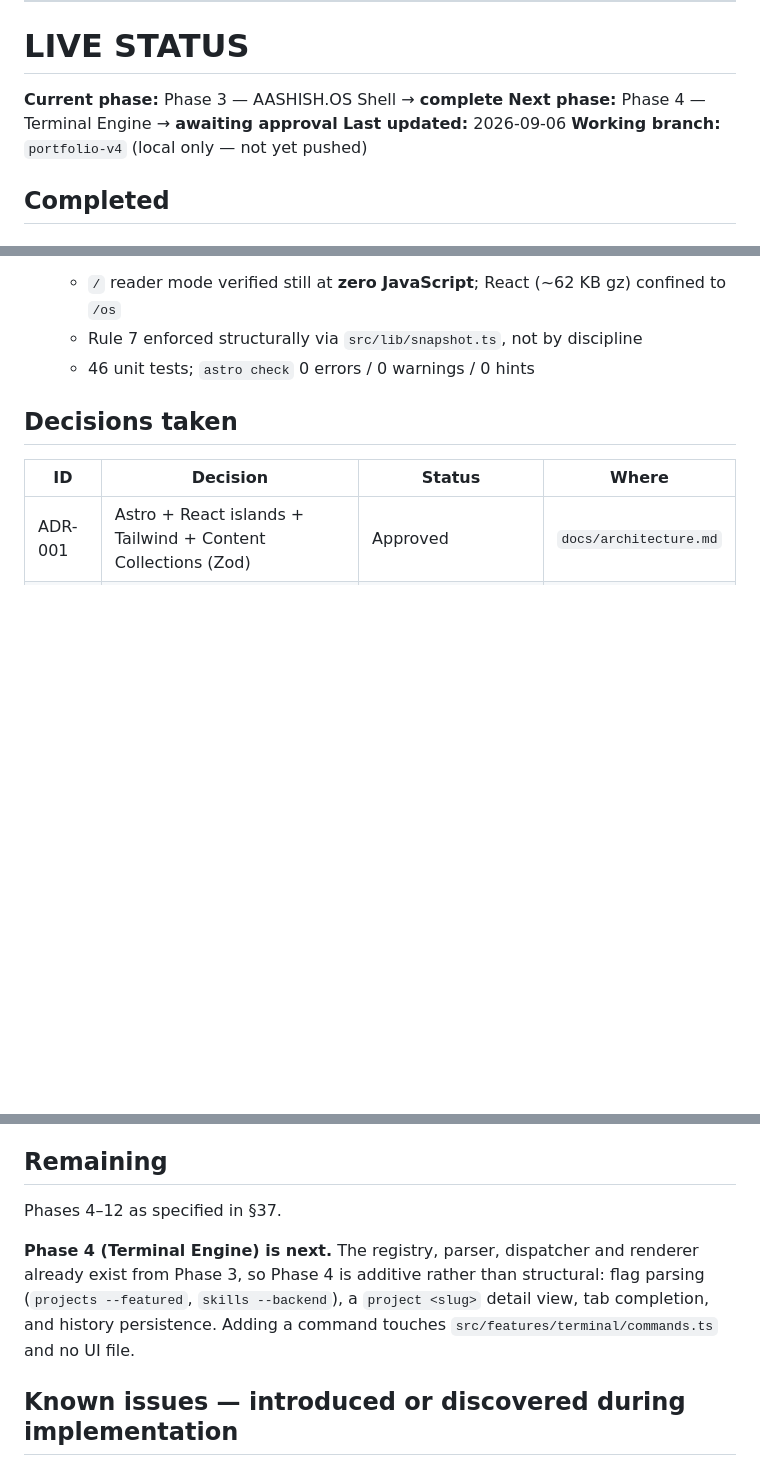
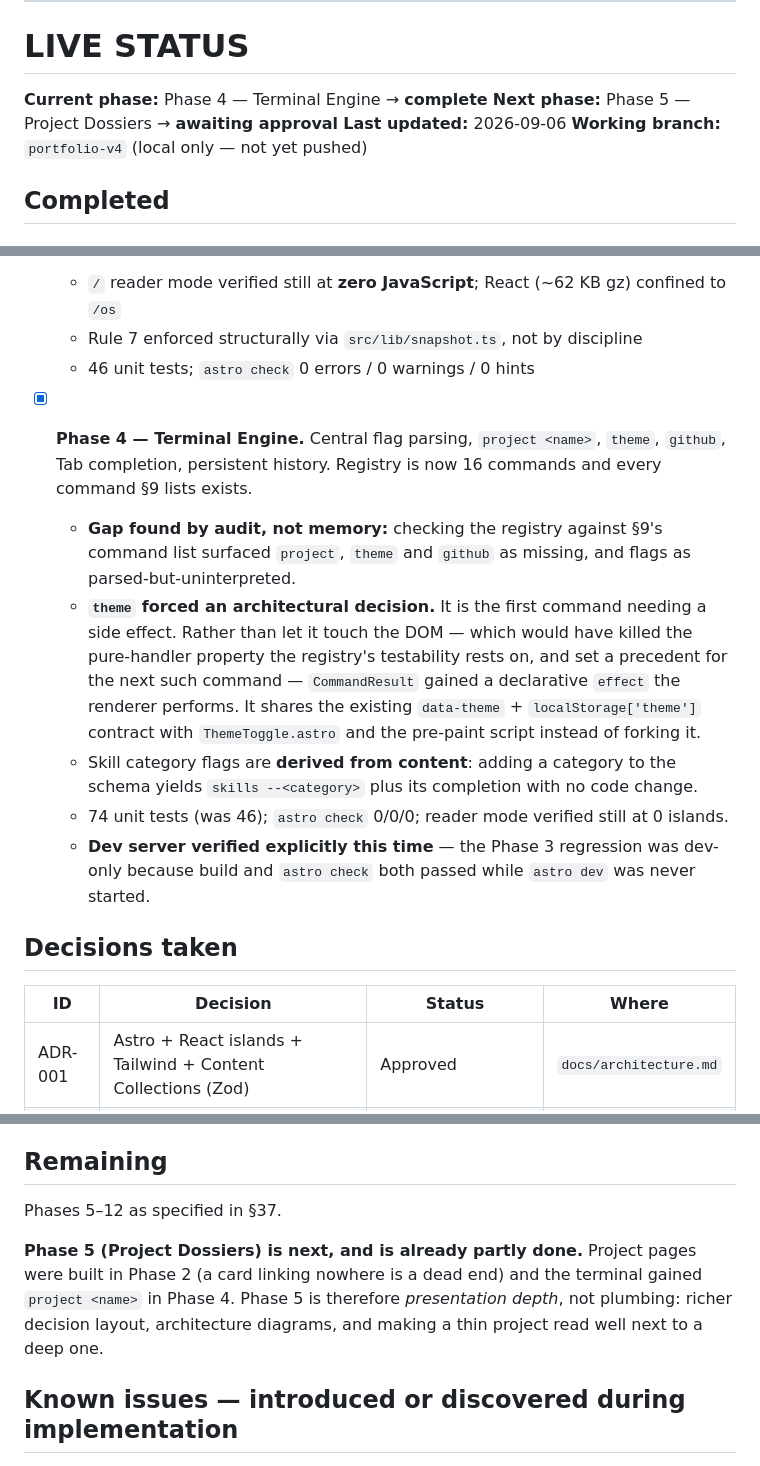
Before and after one commit to aashishxetri5/aashishxetri5.github.io, a Markdown page: plan.md, 3 parts joined by grey strips. GitHub-like rendering; blank space fills up the shorter version.

```diff
--- a/plan.md
+++ b/plan.md
@@ -15,8 +15,8 @@
 
 <!-- Maintained per §43. Update at the end of every phase, per Rule 2 step 8. -->
 
-**Current phase:** Phase 3 — AASHISH.OS Shell → **complete**
-**Next phase:** Phase 4 — Terminal Engine → **awaiting approval**
+**Current phase:** Phase 4 — Terminal Engine → **complete**
+**Next phase:** Phase 5 — Project Dossiers → **awaiting approval**
 **Last updated:** 2026-09-06
 **Working branch:** `portfolio-v4` (local only — not yet pushed)
 
@@ -46,6 +46,13 @@
   - `/` reader mode verified still at **zero JavaScript**; React (~62 KB gz) confined to `/os`
   - Rule 7 enforced structurally via `src/lib/snapshot.ts`, not by discipline
   - 46 unit tests; `astro check` 0 errors / 0 warnings / 0 hints
+
+- [x] **Phase 4 — Terminal Engine.** Central flag parsing, `project <name>`, `theme`, `github`, Tab completion, persistent history. Registry is now 16 commands and every command §9 lists exists.
+  - **Gap found by audit, not memory:** checking the registry against §9's command list surfaced `project`, `theme` and `github` as missing, and flags as parsed-but-uninterpreted.
+  - **`theme` forced an architectural decision.** It is the first command needing a side effect. Rather than let it touch the DOM — which would have killed the pure-handler property the registry's testability rests on, and set a precedent for the next such command — `CommandResult` gained a declarative `effect` the renderer performs. It shares the existing `data-theme` + `localStorage['theme']` contract with `ThemeToggle.astro` and the pre-paint script instead of forking it.
+  - Skill category flags are **derived from content**: adding a category to the schema yields `skills --<category>` plus its completion with no code change.
+  - 74 unit tests (was 46); `astro check` 0/0/0; reader mode verified still at 0 islands.
+  - **Dev server verified explicitly this time** — the Phase 3 regression was dev-only because build and `astro check` both passed while `astro dev` was never started.
 
 ## Decisions taken
 
@@ -70,9 +78,9 @@ The canonical Architecture Decision Log lives in `docs/architecture.md`, not her
 
 ## Remaining
 
-Phases 4–12 as specified in §37.
-
-**Phase 4 (Terminal Engine) is next.** The registry, parser, dispatcher and renderer already exist from Phase 3, so Phase 4 is additive rather than structural: flag parsing (`projects --featured`, `skills --backend`), a `project <slug>` detail view, tab completion, and history persistence. Adding a command touches `src/features/terminal/commands.ts` and no UI file.
+Phases 5–12 as specified in §37.
+
+**Phase 5 (Project Dossiers) is next, and is already partly done.** Project pages were built in Phase 2 (a card linking nowhere is a dead end) and the terminal gained `project <name>` in Phase 4. Phase 5 is therefore *presentation depth*, not plumbing: richer decision layout, architecture diagrams, and making a thin project read well next to a deep one.
 
 ## Known issues — introduced or discovered during implementation
 
```
Also changed, not shown: other parts of plan.md (+1 -0 lines), docs/architecture.md (+21 -1 lines).
